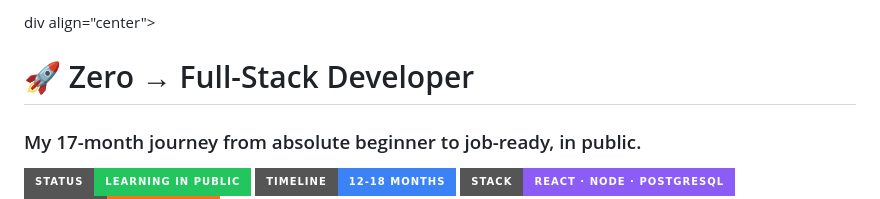
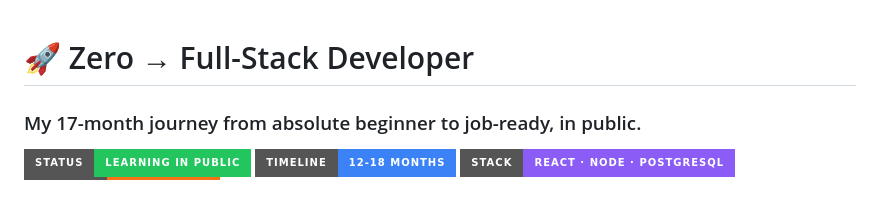
Before and after one commit to Anujbarwal/Anujbarwal, a Markdown page: README.md, the part around the change. Rendered like a GitHub page; badges without logos.

Commit message:
Clean up README by removing center alignment
Removed unnecessary HTML alignment tag from README.

```diff
--- a/README.md
+++ b/README.md
@@ -1,4 +1,3 @@
-div align="center">
 
 # 🚀 Zero → Full-Stack Developer
 
```
